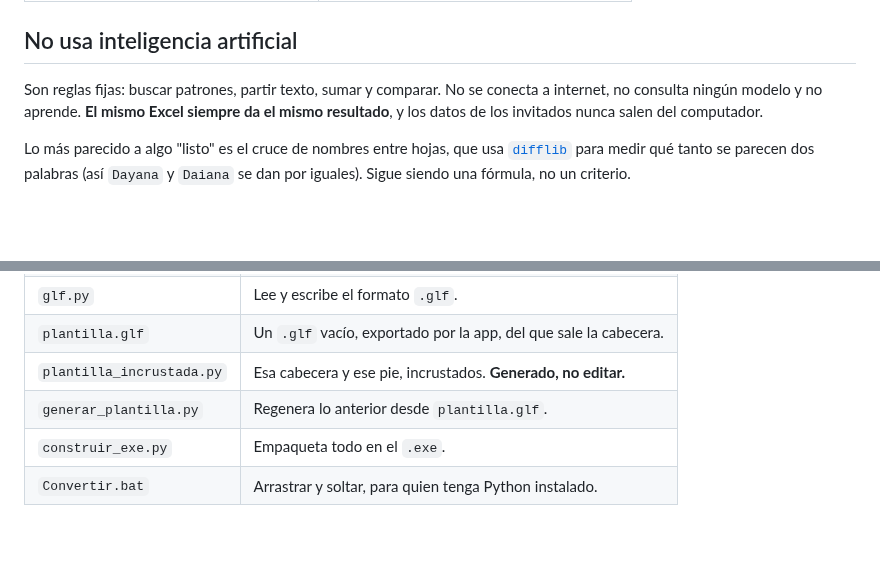
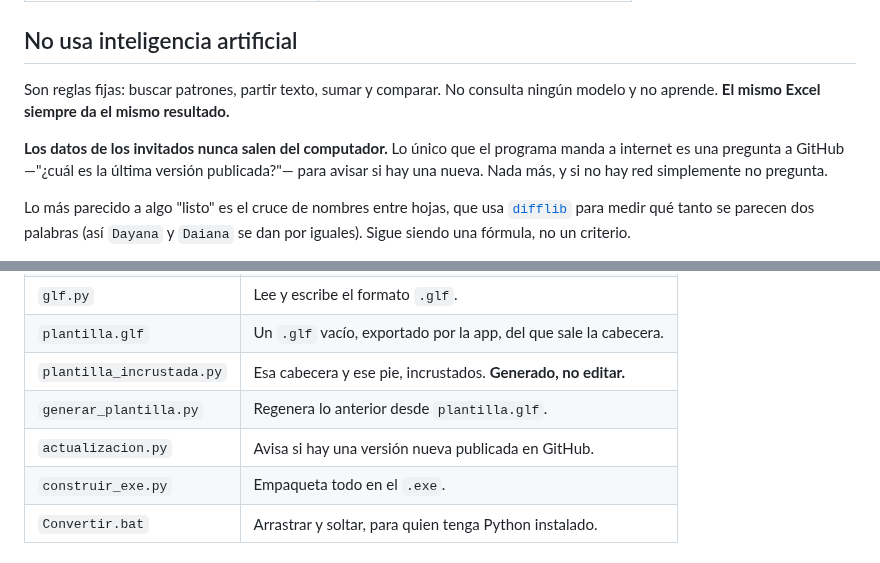
Before and after one commit to samechp/lista-a-guest-list, a Markdown page: README.md, 2 parts joined by grey strips. Drawn GitHub-style; blank space fills up the shorter version.

```diff
--- a/README.md
+++ b/README.md
@@ -113,9 +139,12 @@ Por el encabezado, sin importar el orden ni las mayúsculas:
 
 ## No usa inteligencia artificial
 
-Son reglas fijas: buscar patrones, partir texto, sumar y comparar. No se conecta a
-internet, no consulta ningún modelo y no aprende. **El mismo Excel siempre da el mismo
-resultado**, y los datos de los invitados nunca salen del computador.
+Son reglas fijas: buscar patrones, partir texto, sumar y comparar. No consulta ningún
+modelo y no aprende. **El mismo Excel siempre da el mismo resultado.**
+
+**Los datos de los invitados nunca salen del computador.** Lo único que el programa manda
+a internet es una pregunta a GitHub —"¿cuál es la última versión publicada?"— para avisar
+si hay una nueva. Nada más, y si no hay red simplemente no pregunta.
 
 Lo más parecido a algo "listo" es el cruce de nombres entre hojas, que usa
 [`difflib`](https://docs.python.org/3/library/difflib.html) para medir qué tanto se
@@ -163,6 +192,7 @@ python excel_a_glf.py "Lista de Invitados.xlsx" --evento "NOMBRE DEL EVENTO" --f
 | `plantilla.glf` | Un `.glf` vacío, exportado por la app, del que sale la cabecera. |
 | `plantilla_incrustada.py` | Esa cabecera y ese pie, incrustados. **Generado, no editar.** |
 | `generar_plantilla.py` | Regenera lo anterior desde `plantilla.glf`. |
+| `actualizacion.py` | Avisa si hay una versión nueva publicada en GitHub. |
 | `construir_exe.py` | Empaqueta todo en el `.exe`. |
 | `Convertir.bat` | Arrastrar y soltar, para quien tenga Python instalado. |
 
```
Also changed, not shown: other parts of README.md (+27 -1 lines), CLAUDE.md (added, +61 -0 lines), docs/pegar-texto.png (added), 4 other files.
